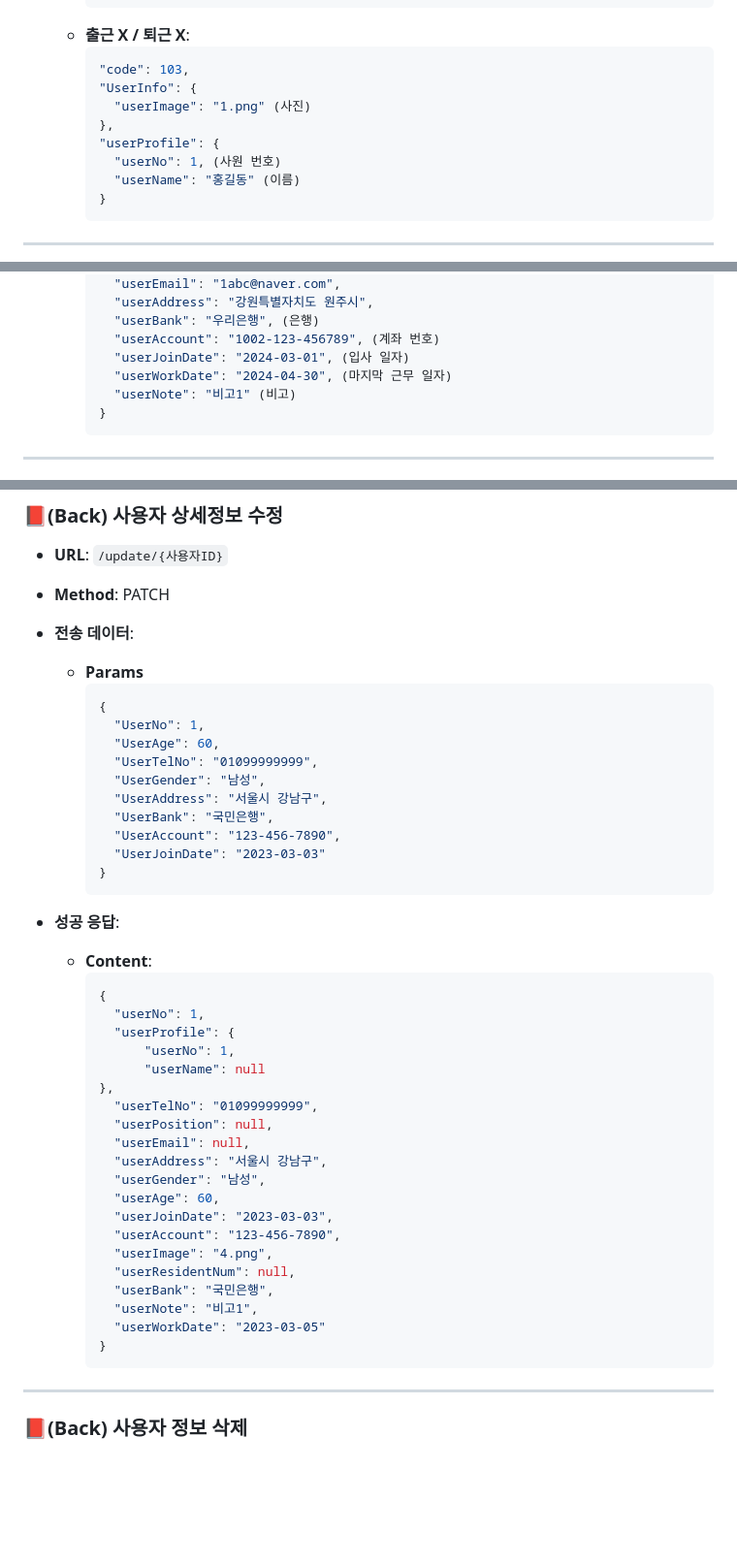
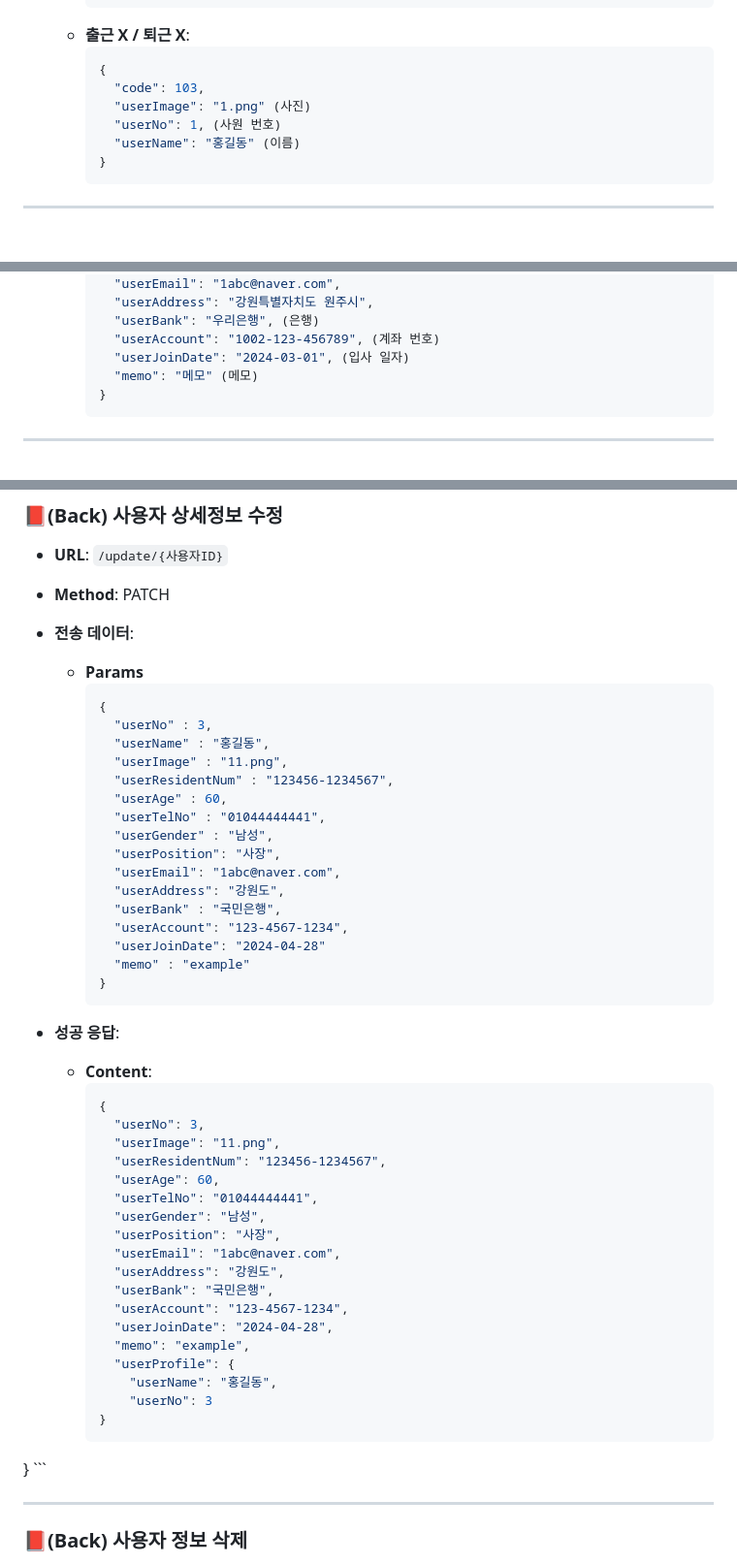
Before and after one commit to GWNU-Capstone/Safety_Management, a Markdown page: README.md, 3 parts joined by grey strips. Shown: that part at 97% size. Rendered like a GitHub page; blank space fills up the shorter version.

````diff
--- a/README.md
+++ b/README.md
@@ -42,11 +42,9 @@
     ```
   - **출근 X / 퇴근 X**:
     ```json
-    "code": 103,
-    "UserInfo": {
+    {
+      "code": 103,
       "userImage": "1.png" (사진)
-    },
-    "userProfile": {
       "userNo": 1, (사원 번호)
       "userName": "홍길동" (이름)
     }
@@ -94,8 +92,7 @@
       "userBank": "우리은행", (은행)
       "userAccount": "1002-123-456789", (계좌 번호)
       "userJoinDate": "2024-03-01", (입사 일자)
-      "userWorkDate": "2024-04-30", (마지막 근무 일자)
-      "userNote": "비고1" (비고)
+      "memo": "메모" (메모)
     }
     ```
 
@@ -174,14 +173,20 @@
   - **Params**
     ```json
     {
-      "UserNo": 1,
-      "UserAge": 60,
-      "UserTelNo": "01099999999",
-      "UserGender": "남성",
-      "UserAddress": "서울시 강남구",
-      "UserBank": "국민은행",
-      "UserAccount": "123-456-7890",
-      "UserJoinDate": "2023-03-03"
+      "userNo" : 3,
+      "userName" : "홍길동",
+      "userImage" : "11.png",
+      "userResidentNum" : "123456-1234567",
+      "userAge" : 60,
+      "userTelNo" : "01044444441",
+      "userGender" : "남성",
+      "userPosition": "사장",
+      "userEmail": "1abc@naver.com",
+      "userAddress": "강원도",
+      "userBank" : "국민은행",
+      "userAccount": "123-4567-1234",
+      "userJoinDate": "2024-04-28"
+      "memo" : "example"
     }
     ```
 
@@ -189,25 +194,24 @@
   - **Content**:
     ```json
     {
-      "userNo": 1,
+      "userNo": 3,
+      "userImage": "11.png",
+      "userResidentNum": "123456-1234567",
+      "userAge": 60,
+      "userTelNo": "01044444441",
+      "userGender": "남성",
+      "userPosition": "사장",
+      "userEmail": "1abc@naver.com",
+      "userAddress": "강원도",
+      "userBank": "국민은행",
+      "userAccount": "123-4567-1234",
+      "userJoinDate": "2024-04-28",
+      "memo": "example",
       "userProfile": {
-          "userNo": 1,
-          "userName": null
-    },
-      "userTelNo": "01099999999",
-      "userPosition": null,
-      "userEmail": null,
-      "userAddress": "서울시 강남구",
-      "userGender": "남성",
-      "userAge": 60,
-      "userJoinDate": "2023-03-03",
-      "userAccount": "123-456-7890",
-      "userImage": "4.png",
-      "userResidentNum": null,
-      "userBank": "국민은행",
-      "userNote": "비고1",
-      "userWorkDate": "2023-03-05"
+        "userName": "홍길동",
+        "userNo": 3
     }
+}
     ```
 
 * * *
````
Also changed, not shown: other parts of README.md (+2 -0 lines).
